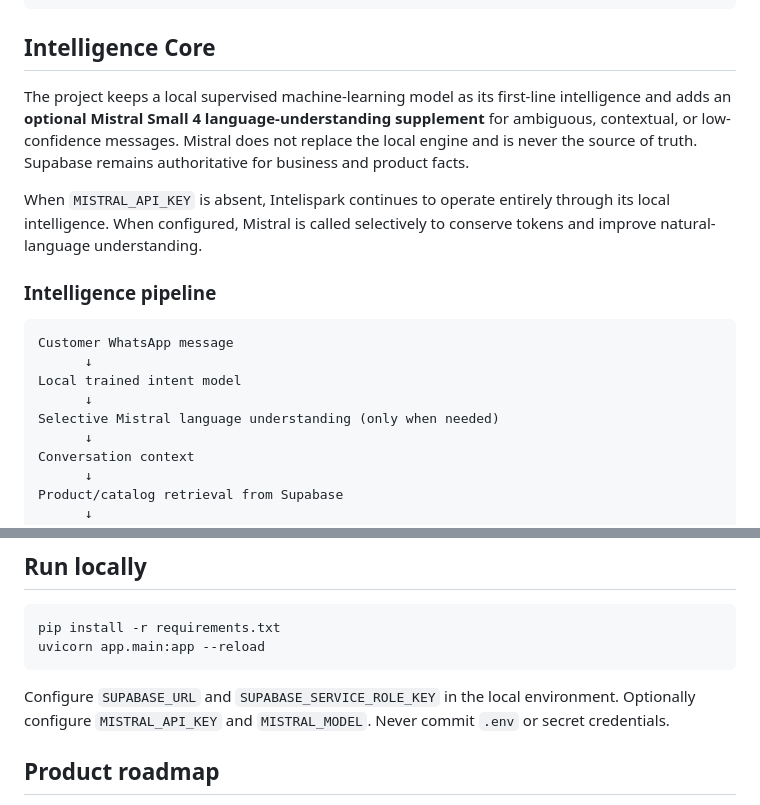
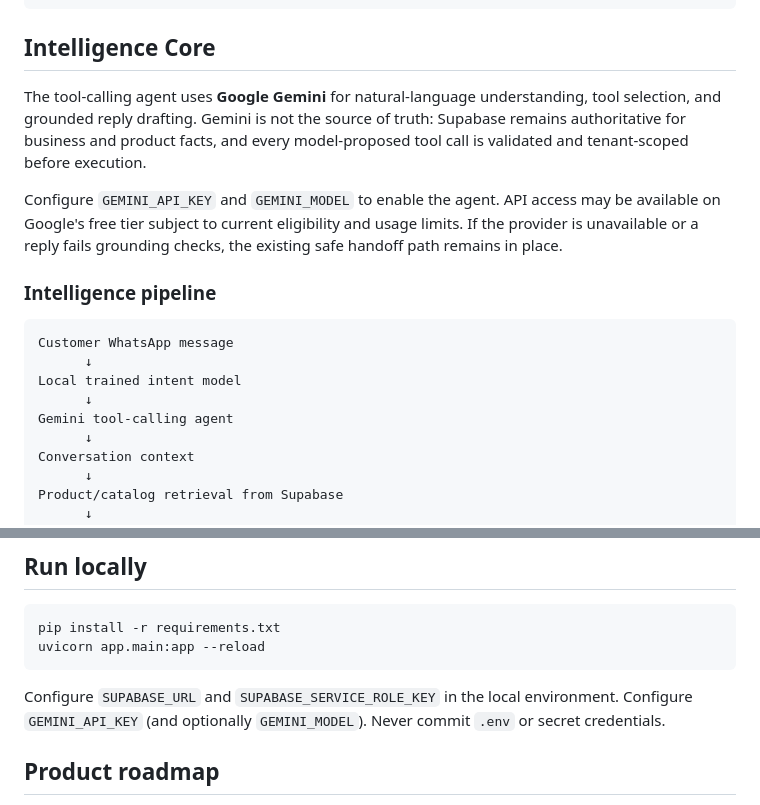
Before and after one commit to odiwuorelvice05-ai/Intelispark-AI, a Markdown page: README.md, 2 parts joined by grey strips. Drawn GitHub-style.

Commit message:
Document Gemini intelligence provider

````diff
--- a/README.md
+++ b/README.md
@@ -43,9 +43,9 @@ CUSTOMER
 
 ## Intelligence Core
 
-The project keeps a local supervised machine-learning model as its first-line intelligence and adds an **optional Mistral Small 4 language-understanding supplement** for ambiguous, contextual, or low-confidence messages. Mistral does not replace the local engine and is never the source of truth. Supabase remains authoritative for business and product facts.
+The tool-calling agent uses **Google Gemini** for natural-language understanding, tool selection, and grounded reply drafting. Gemini is not the source of truth: Supabase remains authoritative for business and product facts, and every model-proposed tool call is validated and tenant-scoped before execution.
 
-When `MISTRAL_API_KEY` is absent, Intelispark continues to operate entirely through its local intelligence. When configured, Mistral is called selectively to conserve tokens and improve natural-language understanding.
+Configure `GEMINI_API_KEY` and `GEMINI_MODEL` to enable the agent. API access may be available on Google's free tier subject to current eligibility and usage limits. If the provider is unavailable or a reply fails grounding checks, the existing safe handoff path remains in place.
 
 ### Intelligence pipeline
 
@@ -54,7 +54,7 @@ Customer WhatsApp message
       ↓
 Local trained intent model
       ↓
-Selective Mistral language understanding (only when needed)
+Gemini tool-calling agent
       ↓
 Conversation context
       ↓
@@ -106,7 +106,7 @@ pip install -r requirements.txt
 uvicorn app.main:app --reload
 ```
 
-Configure `SUPABASE_URL` and `SUPABASE_SERVICE_ROLE_KEY` in the local environment. Optionally configure `MISTRAL_API_KEY` and `MISTRAL_MODEL`. Never commit `.env` or secret credentials.
+Configure `SUPABASE_URL` and `SUPABASE_SERVICE_ROLE_KEY` in the local environment. Configure `GEMINI_API_KEY` (and optionally `GEMINI_MODEL`). Never commit `.env` or secret credentials.
 
 ## Product roadmap
 
````
